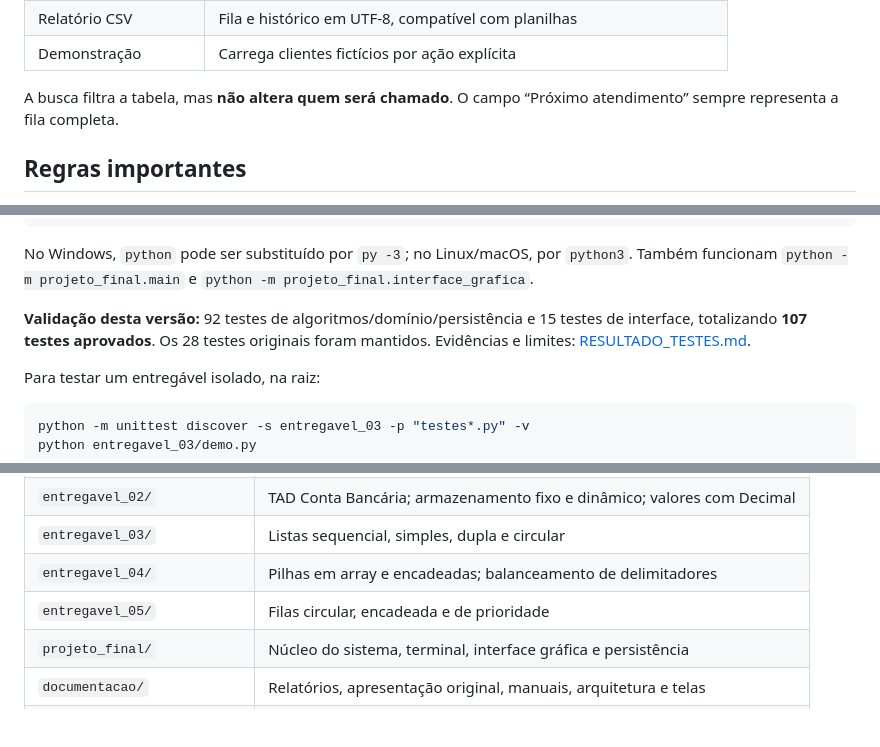
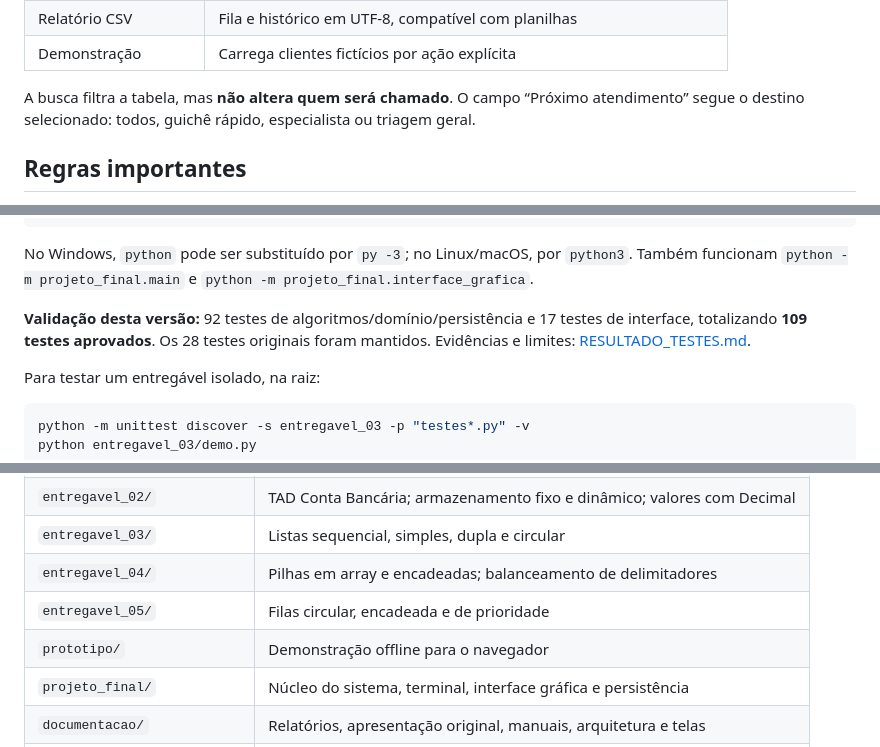
Before and after one commit to igorbrandaof/algoritmos-estrutura-dados-I, a Markdown page: README.md, 3 parts joined by grey strips. Drawn GitHub-style; blank space fills up the shorter version.

```diff
--- a/README.md
+++ b/README.md
@@ -78,7 +84,7 @@ O nome do sistema é **Central de Atendimento Bancário**: ele representa o cont
 | Relatório CSV | Fila e histórico em UTF-8, compatível com planilhas |
 | Demonstração | Carrega clientes fictícios por ação explícita |
 
-A busca filtra a tabela, mas **não altera quem será chamado**. O campo “Próximo atendimento” sempre representa a fila completa.
+A busca filtra a tabela, mas **não altera quem será chamado**. O campo “Próximo atendimento” segue o destino selecionado: todos, guichê rápido, especialista ou triagem geral.
 
 ## Regras importantes
 
@@ -113,7 +119,7 @@ python executar_testes.py --gui
 
 No Windows, `python` pode ser substituído por `py -3`; no Linux/macOS, por `python3`. Também funcionam `python -m projeto_final.main` e `python -m projeto_final.interface_grafica`.
 
-**Validação desta versão:** 92 testes de algoritmos/domínio/persistência e 15 testes de interface, totalizando **107 testes aprovados**. Os 28 testes originais foram mantidos. Evidências e limites: [RESULTADO_TESTES.md](documentacao/RESULTADO_TESTES.md).
+**Validação desta versão:** 92 testes de algoritmos/domínio/persistência e 17 testes de interface, totalizando **109 testes aprovados**. Os 28 testes originais foram mantidos. Evidências e limites: [RESULTADO_TESTES.md](documentacao/RESULTADO_TESTES.md).
 
 Para testar um entregável isolado, na raiz:
 
@@ -133,6 +139,7 @@ Não utilize a descoberta padrão sem `-p "testes*.py"` para os entregáveis: os
 | `entregavel_03/` | Listas sequencial, simples, dupla e circular |
 | `entregavel_04/` | Pilhas em array e encadeadas; balanceamento de delimitadores |
 | `entregavel_05/` | Filas circular, encadeada e de prioridade |
+| `prototipo/` | Demonstração offline para o navegador |
 | `projeto_final/` | Núcleo do sistema, terminal, interface gráfica e persistência |
 | `documentacao/` | Relatórios, apresentação original, manuais, arquitetura e telas |
 | `executar_testes.py` | Executor central das seis suítes e testes opcionais da GUI |
```
Also changed, not shown: other parts of README.md (+12 -5 lines), documentacao/MANUAL_USUARIO.md (+5 -3 lines), documentacao/RESULTADO_TESTES.md (+11 -9 lines), prototipo/README.md (added, +7 -0 lines), documentacao/interface_grafica.png, documentacao/interface_historico.png, 6 other files.
